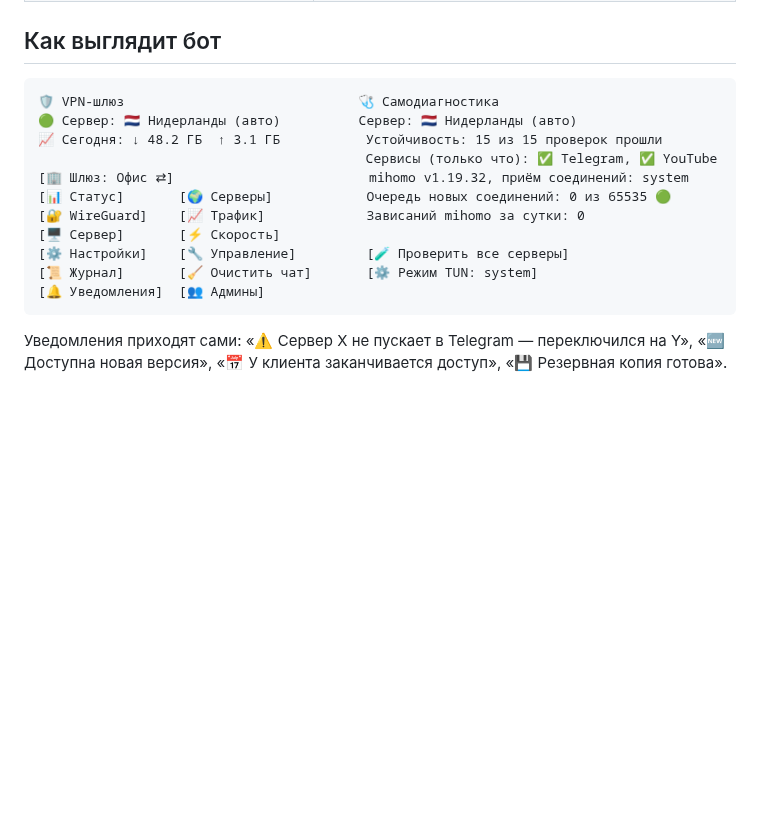
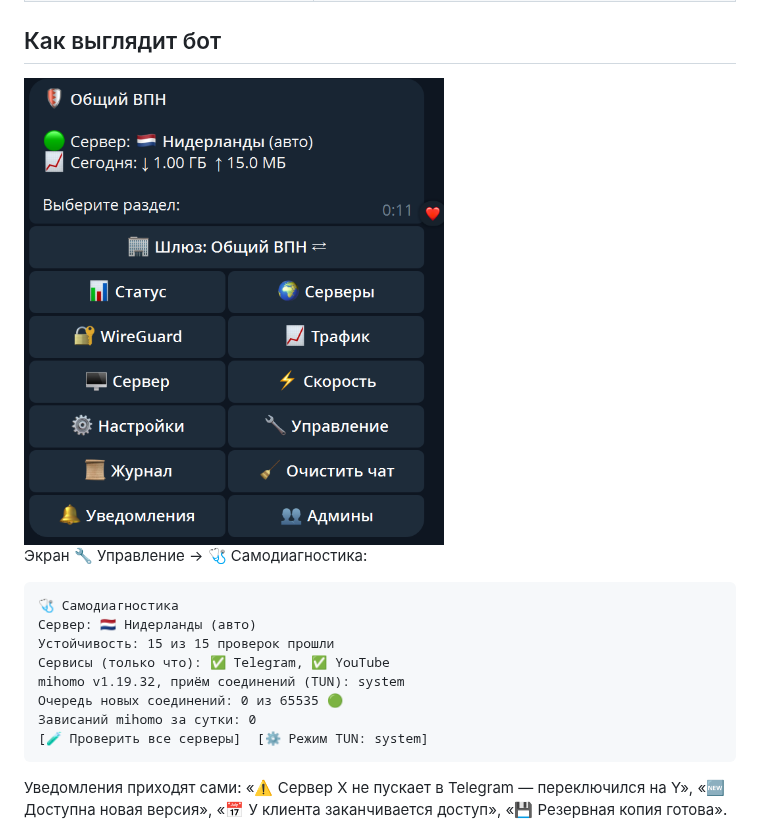
Before and after one commit to vvinograd/vpn-gateway, a Markdown page: README.md, the part around the change. Rendered like a GitHub page; pictures changed too: docs/bot-menu.png (added); blank space fills up the shorter version.

````diff
--- a/README.md
+++ b/README.md
@@ -39,18 +39,19 @@ flowchart LR
 
 ## Как выглядит бот
 
+<img src="docs/bot-menu.png" alt="Главное меню бота" width="420">
+
+Экран 🔧 Управление → 🩺 Самодиагностика:
+
 ```
-🛡 VPN-шлюз                              🩺 Самодиагностика
-🟢 Сервер: 🇳🇱 Нидерланды (авто)          Сервер: 🇳🇱 Нидерланды (авто)
-📈 Сегодня: ↓ 48.2 ГБ  ↑ 3.1 ГБ           Устойчивость: 15 из 15 проверок прошли
-                                          Сервисы (только что): ✅ Telegram, ✅ YouTube
-[🏢 Шлюз: Офис ⇄]                         mihomo v1.19.32, приём соединений: system
-[📊 Статус]       [🌍 Серверы]            Очередь новых соединений: 0 из 65535 🟢
-[🔐 WireGuard]    [📈 Трафик]             Зависаний mihomo за сутки: 0
-[🖥 Сервер]       [⚡ Скорость]
-[⚙️ Настройки]    [🔧 Управление]         [🧪 Проверить все серверы]
-[📜 Журнал]       [🧹 Очистить чат]       [⚙️ Режим TUN: system]
-[🔔 Уведомления]  [👥 Админы]
+🩺 Самодиагностика
+Сервер: 🇳🇱 Нидерланды (авто)
+Устойчивость: 15 из 15 проверок прошли
+Сервисы (только что): ✅ Telegram, ✅ YouTube
+mihomo v1.19.32, приём соединений (TUN): system
+Очередь новых соединений: 0 из 65535 🟢
+Зависаний mihomo за сутки: 0
+[🧪 Проверить все серверы]  [⚙️ Режим TUN: system]
 ```
 
 Уведомления приходят сами: «⚠️ Сервер X не пускает в Telegram — переключился на Y», «🆕 Доступна новая версия»,
````
